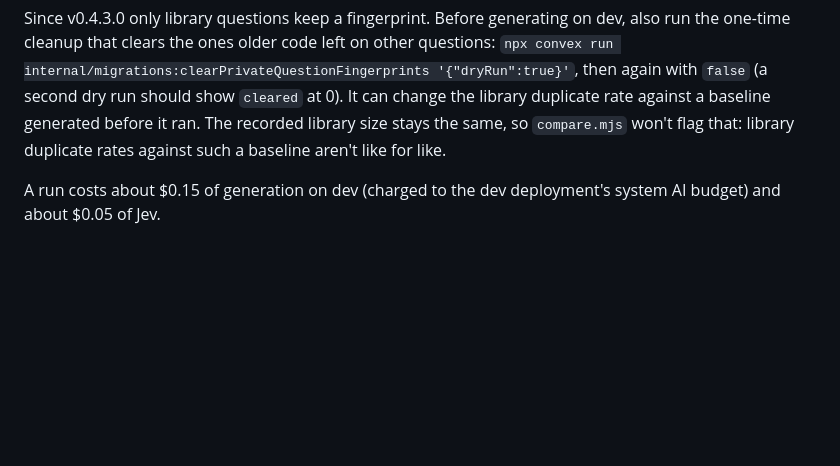
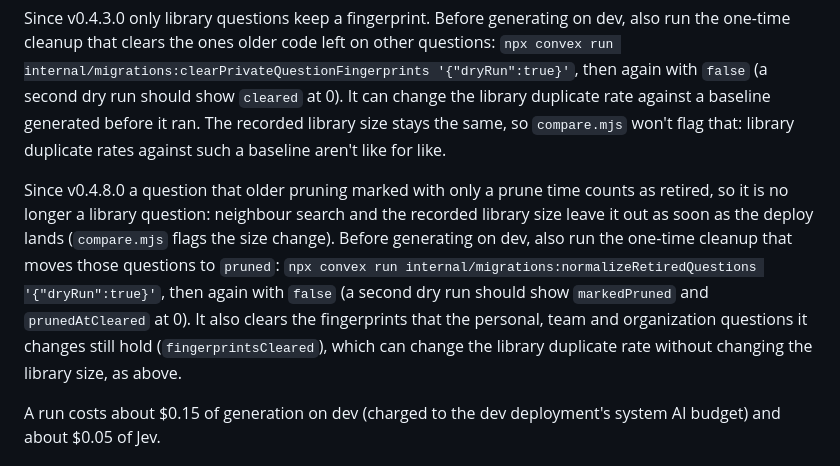
Before and after one commit to tonyisup/break-the-ice, a Markdown page: evals/README.md, the part around the change. Drawn GitHub-style; blank space fills up the shorter version.

Commit message:
docs: update project documentation for v0.4.8.0
Co-Authored-By: Claude Opus 5.5 <noreply@anthropic.com>

```diff
--- a/evals/README.md
+++ b/evals/README.md
@@ -54,6 +54,16 @@ duplicate rate against a baseline generated before it ran. The recorded library
 same, so `compare.mjs` won't flag that: library duplicate rates against such a baseline aren't
 like for like.
 
+Since v0.4.8.0 a question that older pruning marked with only a prune time counts as retired, so
+it is no longer a library question: neighbour search and the recorded library size leave it out as
+soon as the deploy lands (`compare.mjs` flags the size change). Before generating on dev, also run
+the one-time cleanup that moves those questions to `pruned`:
+`npx convex run internal/migrations:normalizeRetiredQuestions '{"dryRun":true}'`, then again with
+`false` (a second dry run should show `markedPruned` and `prunedAtCleared` at 0). It also clears
+the fingerprints that the personal, team and organization questions it changes still hold
+(`fingerprintsCleared`), which can change the library duplicate rate without changing the library
+size, as above.
+
 A run costs about $0.15 of generation on dev (charged to the dev deployment's system AI budget)
 and about $0.05 of Jev.
 
```
